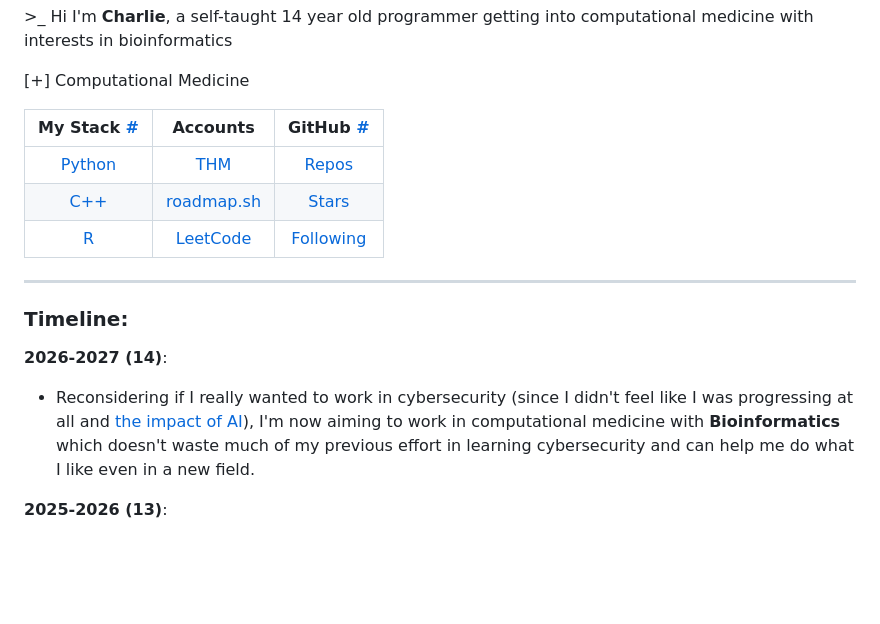
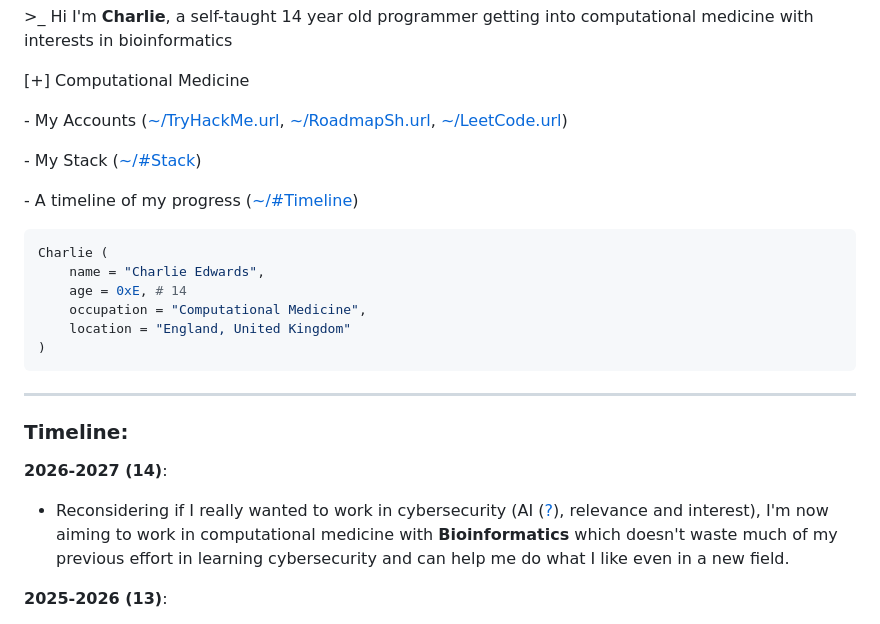
Before and after one commit to Charlie-Edwards/Charlie-Edwards, a Markdown page: README.md, the part around the change. Rendered like a GitHub page; blank space fills up the shorter version.

Commit message:
02/09/2026

````diff
--- a/README.md
+++ b/README.md
@@ -2,11 +2,20 @@
 
 [+] Computational Medicine
 
-|My Stack [#](https://github.com/Charlie-Edwards#Stack)|Accounts|GitHub [#](https://github.com/Charlie-Edwards)|
-|:-------------:|:-------------:|:-------------:|
-|[Python](https://github.com/Charlie-Edwards/python)|[THM](https://tryhackme.com/p/charlieEdwards)|[Repos](https://github.com/Charlie-Edwards?tab=repositories&q=&language=&sort=name)|
-|[C++](https://github.com/Charlie-Edwards/cpp)|[roadmap.sh](https://roadmap.sh/u/charlieedwards)|[Stars](https://github.com/Charlie-Edwards?tab=stars)|
-|[R](https://github.com/Charlie-Edwards/r)|[LeetCode](https://leetcode.com/u/Charlie_Edwards/)|[Following](https://github.com/Charlie-Edwards?tab=following)|
+\- My Accounts ([~/TryHackMe.url](https://tryhackme.com/p/charlieEdwards), [~/RoadmapSh.url](https://roadmap.sh/u/charlieedwards), [~/LeetCode.url](https://leetcode.com/u/Charlie_Edwards))
+
+\- My Stack ([~/#Stack](https://github.com/Charlie-Edwards#Stack))
+
+\- A timeline of my progress ([~/#Timeline](https://github.com/Charlie-Edwards#Timeline))
+
+```py
+Charlie (
+    name = "Charlie Edwards",
+    age = 0xE, # 14
+    occupation = "Computational Medicine",
+    location = "England, United Kingdom"
+)
+```
 
 ---
 
@@ -14,7 +23,7 @@
 
 __2026-2027 (14)__:
 
-- Reconsidering if I really wanted to work in cybersecurity (since I didn't feel like I was progressing at all and [the impact of AI](https://www.isc2.org/Insights/2026/07/rethinking-ai-impact-on-cybersecurity-roles)), I'm now aiming to work in computational medicine with __Bioinformatics__ which doesn't waste much of my previous effort in learning cybersecurity and can help me do what I like even in a new field.
+- Reconsidering if I really wanted to work in cybersecurity (AI ([?](https://www.isc2.org/Insights/2026/07/rethinking-ai-impact-on-cybersecurity-roles)), relevance and interest), I'm now aiming to work in computational medicine with __Bioinformatics__ which doesn't waste much of my previous effort in learning cybersecurity and can help me do what I like even in a new field.
 
 __2025-2026 (13)__:
 
````
